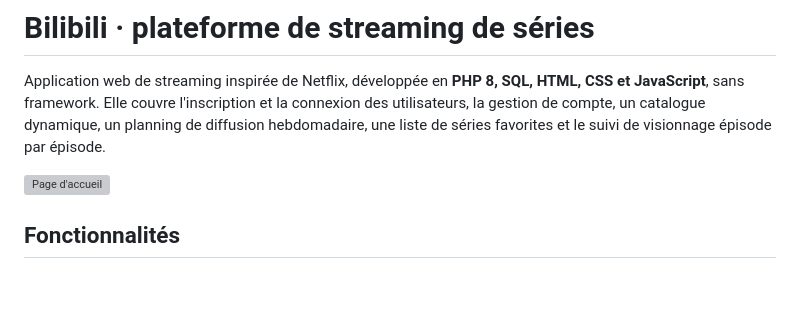
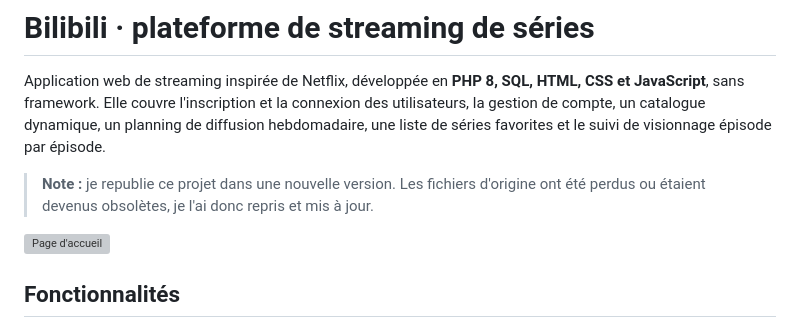
Before and after one commit to Nico-rgb-jpg/bilibili, a Markdown page: README.md, the part around the change. GitHub-like rendering; blank space fills up the shorter version; grey boxes are pictures that could not be loaded.

Commit message:
README : note sur la nouvelle version du projet

```diff
--- a/README.md
+++ b/README.md
@@ -3,6 +3,8 @@
 Application web de streaming inspirée de Netflix, développée en **PHP 8, SQL, HTML, CSS et JavaScript**, sans framework.
 Elle couvre l'inscription et la connexion des utilisateurs, la gestion de compte, un catalogue dynamique,
 un planning de diffusion hebdomadaire, une liste de séries favorites et le suivi de visionnage épisode par épisode.
+
+> **Note :** je republie ce projet dans une nouvelle version. Les fichiers d'origine ont été perdus ou étaient devenus obsolètes, je l'ai donc repris et mis à jour.
 
 ![Page d'accueil](docs/captures/accueil.png)
 
```
